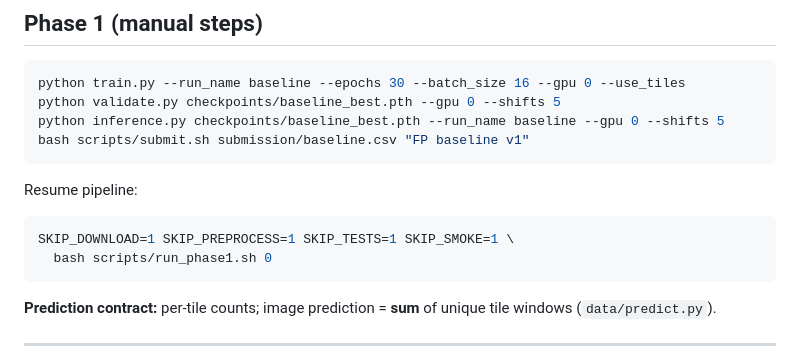
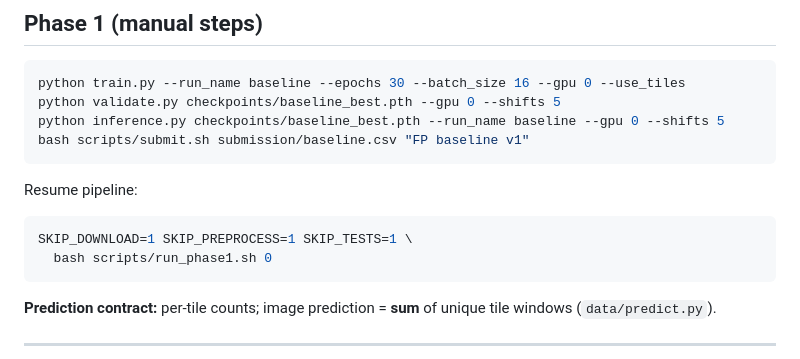
Before and after one commit to RayhanHaqi/visual_recognition-fp, a Markdown page: README.md, the part around the change. Rendered like a GitHub page.

Commit message:
Update README resume example after smoke default off.

````diff
--- a/README.md
+++ b/README.md
@@ -91,7 +91,7 @@ bash scripts/submit.sh submission/baseline.csv "FP baseline v1"
 Resume pipeline:
 
 ```bash
-SKIP_DOWNLOAD=1 SKIP_PREPROCESS=1 SKIP_TESTS=1 SKIP_SMOKE=1 \
+SKIP_DOWNLOAD=1 SKIP_PREPROCESS=1 SKIP_TESTS=1 \
   bash scripts/run_phase1.sh 0
 ```
 
````
